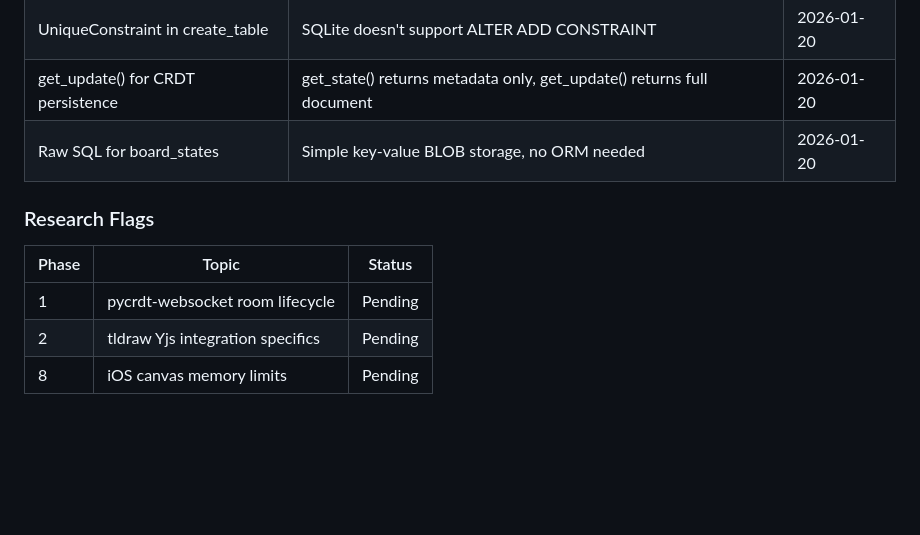
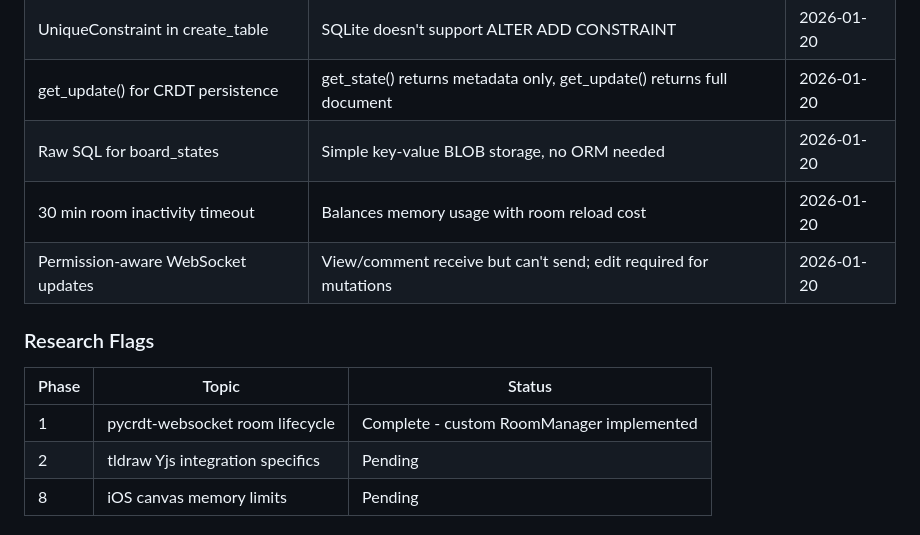
Before and after one commit to flyingpurplepizzaeater/TODOOO, a Markdown page: .planning/STATE.md, the part around one of its changes. Rendered like a GitHub page; blank space fills up the shorter version.

```diff
--- a/.planning/STATE.md
+++ b/.planning/STATE.md
@@ -54,12 +54,14 @@
 | UniqueConstraint in create_table | SQLite doesn't support ALTER ADD CONSTRAINT | 2026-01-20 |
 | get_update() for CRDT persistence | get_state() returns metadata only, get_update() returns full document | 2026-01-20 |
 | Raw SQL for board_states | Simple key-value BLOB storage, no ORM needed | 2026-01-20 |
+| 30 min room inactivity timeout | Balances memory usage with room reload cost | 2026-01-20 |
+| Permission-aware WebSocket updates | View/comment receive but can't send; edit required for mutations | 2026-01-20 |
 
 ### Research Flags
 
 | Phase | Topic | Status |
 |-------|-------|--------|
-| 1 | pycrdt-websocket room lifecycle | Pending |
+| 1 | pycrdt-websocket room lifecycle | Complete - custom RoomManager implemented |
 | 2 | tldraw Yjs integration specifics | Pending |
 | 8 | iOS canvas memory limits | Pending |
 
```
Also changed, not shown: other parts of .planning/STATE.md (+13 -10 lines), 1 other file.
